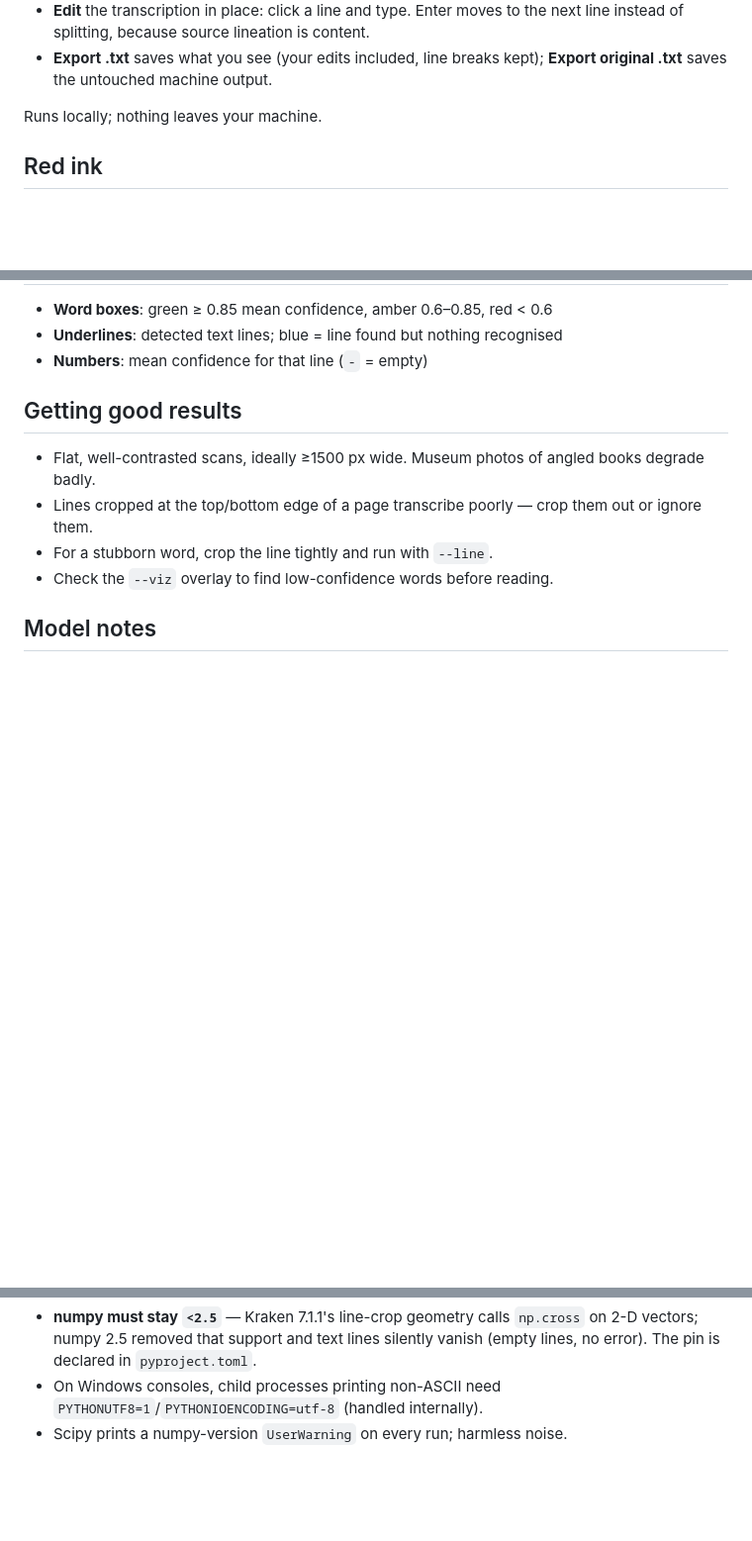
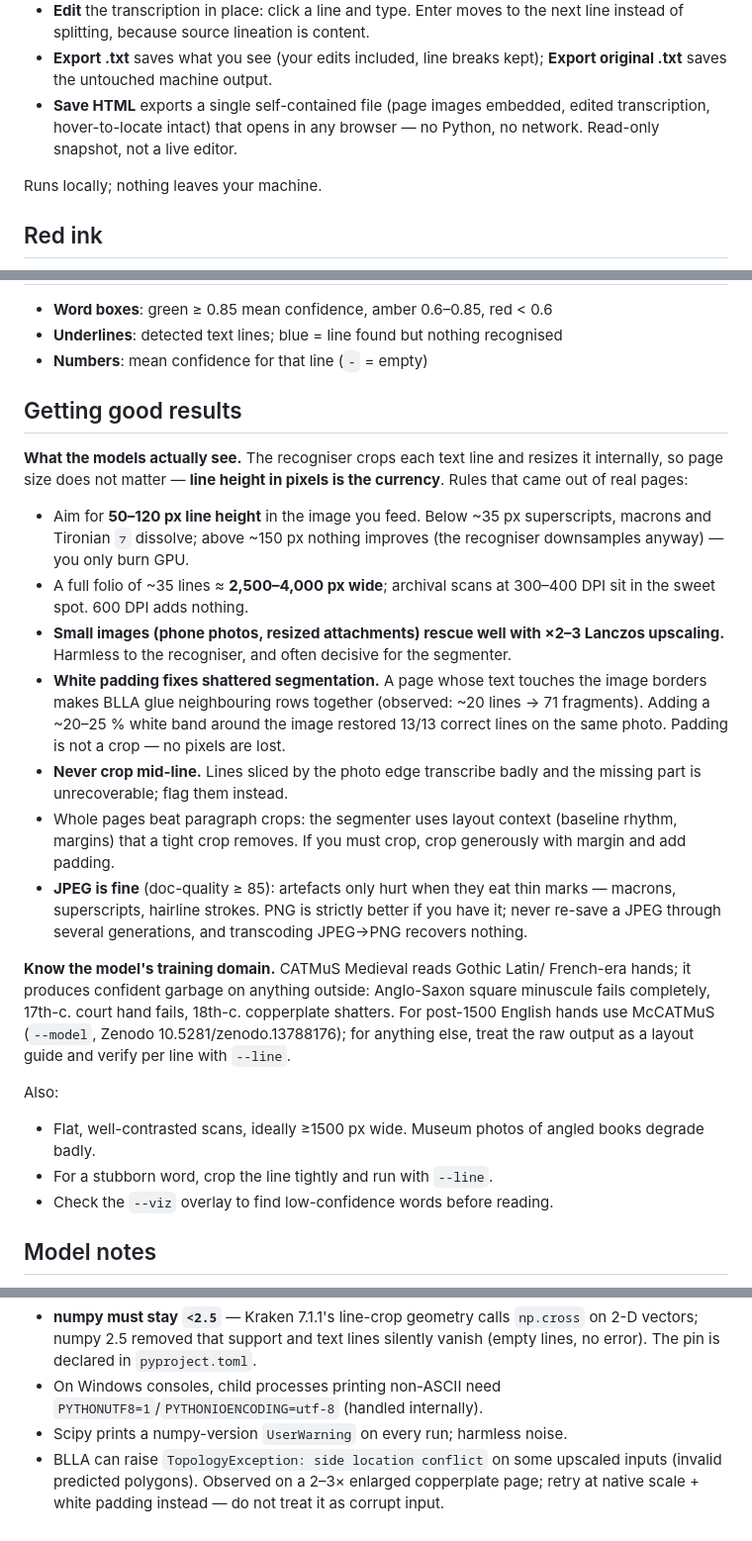
Before and after one commit to Bearddyy/pycatmus, a Markdown page: README.md, 3 parts joined by grey strips. Shown at 99% size. Rendered like a GitHub page; blank space fills up the shorter version.

```diff
--- a/README.md
+++ b/README.md
@@ -98,6 +98,9 @@ pycatmus-app --port 8080
   the next line instead of splitting, because source lineation is content.
 - **Export .txt** saves what you see (your edits included, line breaks kept);
   **Export original .txt** saves the untouched machine output.
+- **Save HTML** exports a single self-contained file (page images embedded,
+  edited transcription, hover-to-locate intact) that opens in any browser —
+  no Python, no network. Read-only snapshot, not a live editor.
 
 Runs locally; nothing leaves your machine.
 
@@ -127,10 +130,44 @@ when red carries content you want transcribed.
 
 ## Getting good results
 
+**What the models actually see.** The recogniser crops each text line and
+resizes it internally, so page size does not matter — **line height in
+pixels is the currency**. Rules that came out of real pages:
+
+- Aim for **50–120 px line height** in the image you feed. Below ~35 px
+  superscripts, macrons and Tironian `⁊` dissolve; above ~150 px nothing
+  improves (the recogniser downsamples anyway) — you only burn GPU.
+- A full folio of ~35 lines ≈ **2,500–4,000 px wide**; archival scans at
+  300–400 DPI sit in the sweet spot. 600 DPI adds nothing.
+- **Small images (phone photos, resized attachments) rescue well with
+  ×2–3 Lanczos upscaling.** Harmless to the recogniser, and often decisive
+  for the segmenter.
+- **White padding fixes shattered segmentation.** A page whose text touches
+  the image borders makes BLLA glue neighbouring rows together (observed:
+  ~20 lines → 71 fragments). Adding a ~20–25 % white band around the image
+  restored 13/13 correct lines on the same photo. Padding is not a crop —
+  no pixels are lost.
+- **Never crop mid-line.** Lines sliced by the photo edge transcribe badly
+  and the missing part is unrecoverable; flag them instead.
+- Whole pages beat paragraph crops: the segmenter uses layout context
+  (baseline rhythm, margins) that a tight crop removes. If you must crop,
+  crop generously with margin and add padding.
+- **JPEG is fine** (doc-quality ≥ 85): artefacts only hurt when they eat
+  thin marks — macrons, superscripts, hairline strokes. PNG is strictly
+  better if you have it; never re-save a JPEG through several generations,
+  and transcoding JPEG→PNG recovers nothing.
+
+**Know the model's training domain.** CATMuS Medieval reads Gothic Latin/
+French-era hands; it produces confident garbage on anything outside:
+Anglo-Saxon square minuscule fails completely, 17th-c. court hand fails,
+18th-c. copperplate shatters. For post-1500 English hands use McCATMuS
+(`--model`, Zenodo 10.5281/zenodo.13788176); for anything else, treat the
+raw output as a layout guide and verify per line with `--line`.
+
+Also:
+
 - Flat, well-contrasted scans, ideally ≥1500 px wide. Museum photos of
   angled books degrade badly.
-- Lines cropped at the top/bottom edge of a page transcribe poorly —
-  crop them out or ignore them.
 - For a stubborn word, crop the line tightly and run with `--line`.
 - Check the `--viz` overlay to find low-confidence words before reading.
 
@@ -176,3 +213,7 @@ Pitfalls:
 - On Windows consoles, child processes printing non-ASCII need
   `PYTHONUTF8=1`/`PYTHONIOENCODING=utf-8` (handled internally).
 - Scipy prints a numpy-version `UserWarning` on every run; harmless noise.
+- BLLA can raise `TopologyException: side location conflict` on some
+  upscaled inputs (invalid predicted polygons). Observed on a 2–3× enlarged
+  copperplate page; retry at native scale + white padding instead — do not
+  treat it as corrupt input.
```
Also changed, not shown: AGENTS.md (added, +67 -0 lines).
